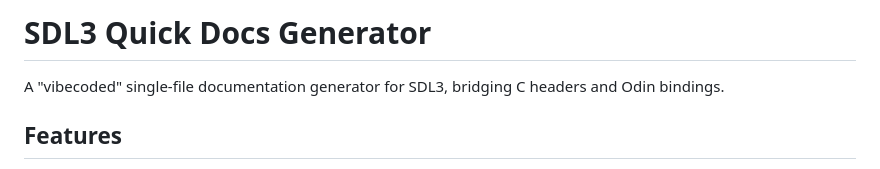
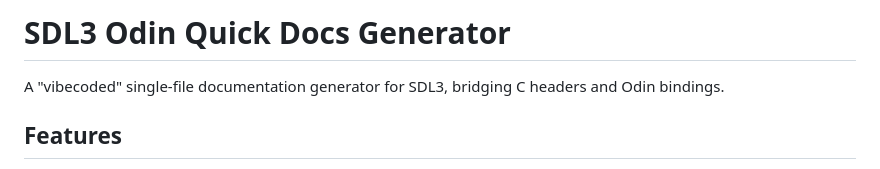
Before and after one commit to Nebulavenus/sdl3-odin-quickdocs, a Markdown page: README.md, the part around the change. GitHub-like rendering.

Commit message:
Better name in readme

```diff
--- a/README.md
+++ b/README.md
@@ -1,4 +1,4 @@
-# SDL3 Quick Docs Generator
+# SDL3 Odin Quick Docs Generator
 
 A "vibecoded" single-file documentation generator for SDL3, bridging C headers and Odin bindings.
 
```
